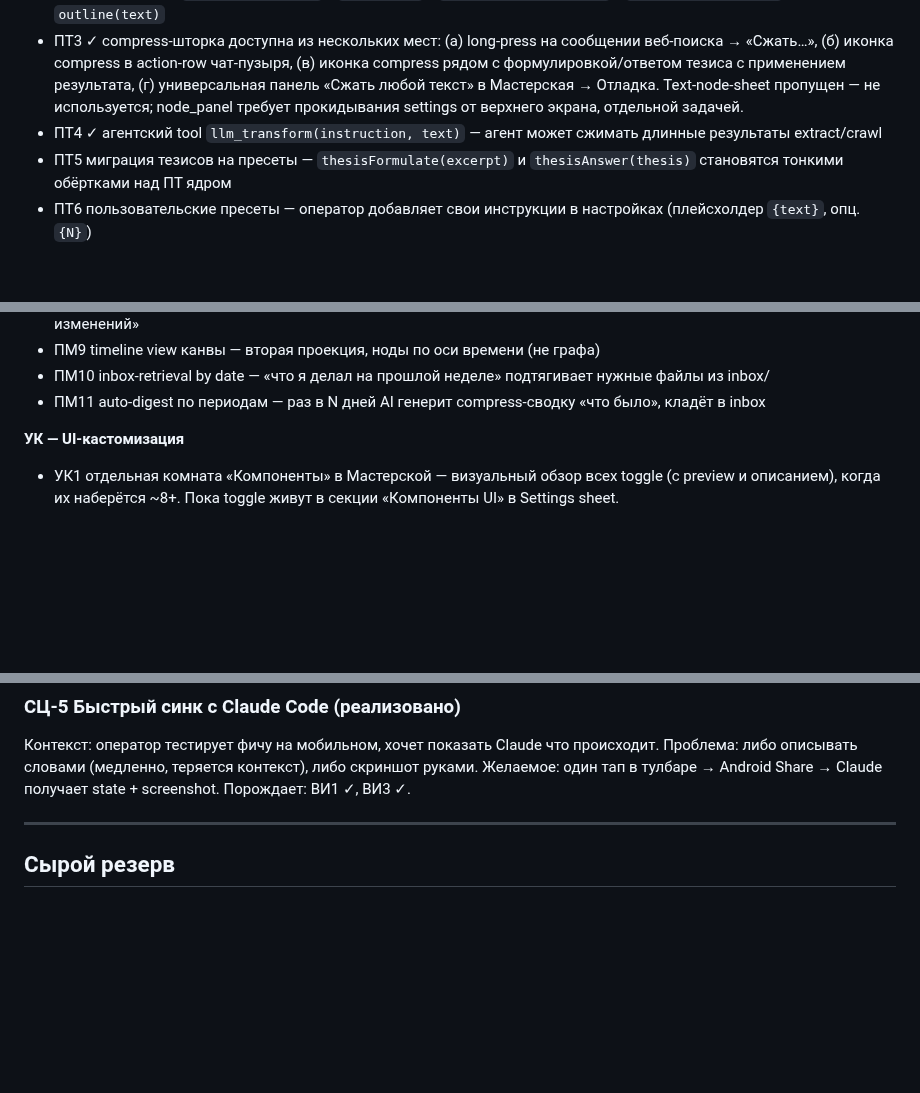
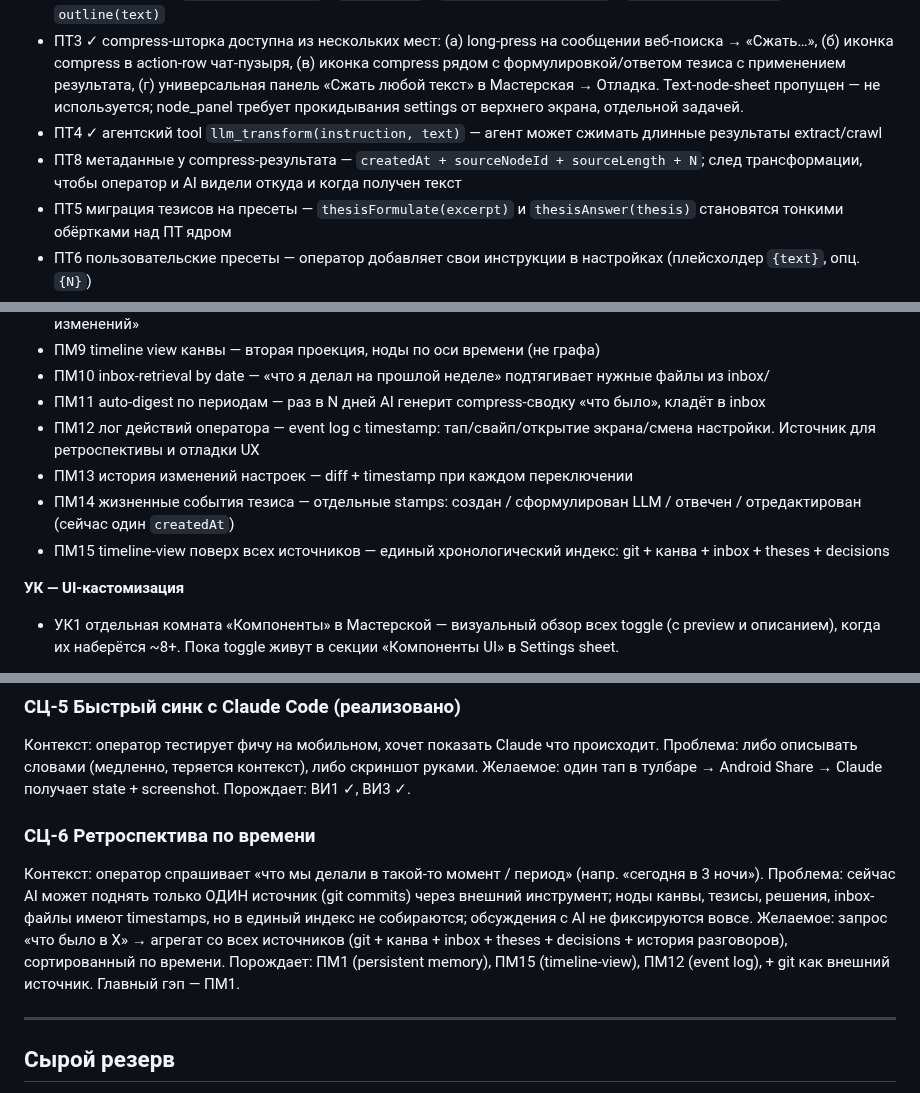
Before and after one commit to iamweasel89/musical-succotash, a Markdown page: PASSPORT.md, 3 parts joined by grey strips. GitHub-like rendering; blank space fills up the shorter version.

Commit message:
docs: ПМ12-15 + ПТ8 + сценарий СЦ-6 ретроспектива по времени

```diff
--- a/PASSPORT.md
+++ b/PASSPORT.md
@@ -164,6 +164,7 @@ lib/
 - ПТ2 ✓ пресеты — `compress(text, N)` / `tldr(text)` / `translate(text, lang)` / `rewriteFormal(text)` / `outline(text)`
 - ПТ3 ✓ compress-шторка доступна из нескольких мест: (а) long-press на сообщении веб-поиска → «Сжать…», (б) иконка compress в action-row чат-пузыря, (в) иконка compress рядом с формулировкой/ответом тезиса с применением результата, (г) универсальная панель «Сжать любой текст» в Мастерская → Отладка. Text-node-sheet пропущен — не используется; node_panel требует прокидывания settings от верхнего экрана, отдельной задачей.
 - ПТ4 ✓ агентский tool `llm_transform(instruction, text)` — агент может сжимать длинные результаты extract/crawl
+- ПТ8 метаданные у compress-результата — `createdAt + sourceNodeId + sourceLength + N`; след трансформации, чтобы оператор и AI видели откуда и когда получен текст
 - ПТ5 миграция тезисов на пресеты — `thesisFormulate(excerpt)` и `thesisAnswer(thesis)` становятся тонкими обёртками над ПТ ядром
 - ПТ6 пользовательские пресеты — оператор добавляет свои инструкции в настройках (плейсхолдер `{text}`, опц. `{N}`)
 - ПТ7 интеграция с БК3 — mini-summary при «вбок» использует `compress(thread_text, 3)`
@@ -325,6 +326,10 @@ lib/
 - ПМ9 timeline view канвы — вторая проекция, ноды по оси времени (не графа)
 - ПМ10 inbox-retrieval by date — «что я делал на прошлой неделе» подтягивает нужные файлы из inbox/
 - ПМ11 auto-digest по периодам — раз в N дней AI генерит compress-сводку «что было», кладёт в inbox
+- ПМ12 лог действий оператора — event log с timestamp: тап/свайп/открытие экрана/смена настройки. Источник для ретроспективы и отладки UX
+- ПМ13 история изменений настроек — diff + timestamp при каждом переключении
+- ПМ14 жизненные события тезиса — отдельные stamps: создан / сформулирован LLM / отвечен / отредактирован (сейчас один `createdAt`)
+- ПМ15 timeline-view поверх всех источников — единый хронологический индекс: git + канва + inbox + theses + decisions
 
 **УК — UI-кастомизация**
 - УК1 отдельная комната «Компоненты» в Мастерской — визуальный обзор всех toggle (с preview и описанием), когда их наберётся ~8+. Пока toggle живут в секции «Компоненты UI» в Settings sheet.
@@ -399,6 +404,12 @@ lib/
 Желаемое:  один тап в тулбаре → Android Share → Claude получает state + screenshot.
 Порождает: ВИ1 ✓, ВИ3 ✓.
 
+### СЦ-6 Ретроспектива по времени
+Контекст:  оператор спрашивает «что мы делали в такой-то момент / период» (напр. «сегодня в 3 ночи»).
+Проблема:  сейчас AI может поднять только ОДИН источник (git commits) через внешний инструмент; ноды канвы, тезисы, решения, inbox-файлы имеют timestamps, но в единый индекс не собираются; обсуждения с AI не фиксируются вовсе.
+Желаемое:  запрос «что было в X» → агрегат со всех источников (git + канва + inbox + theses + decisions + история разговоров), сортированный по времени.
+Порождает: ПМ1 (persistent memory), ПМ15 (timeline-view), ПМ12 (event log), + git как внешний источник. Главный гэп — ПМ1.
+
 ---
 
 ## Сырой резерв
```
